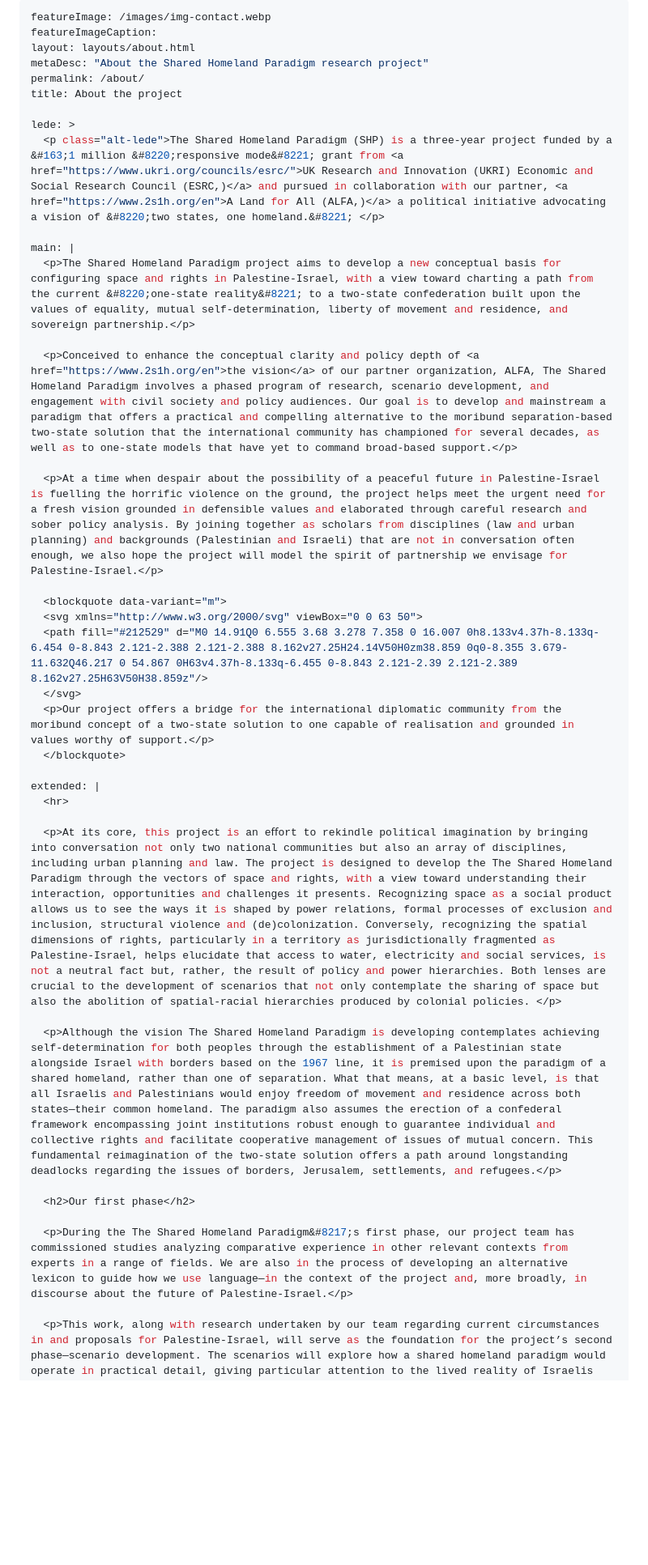
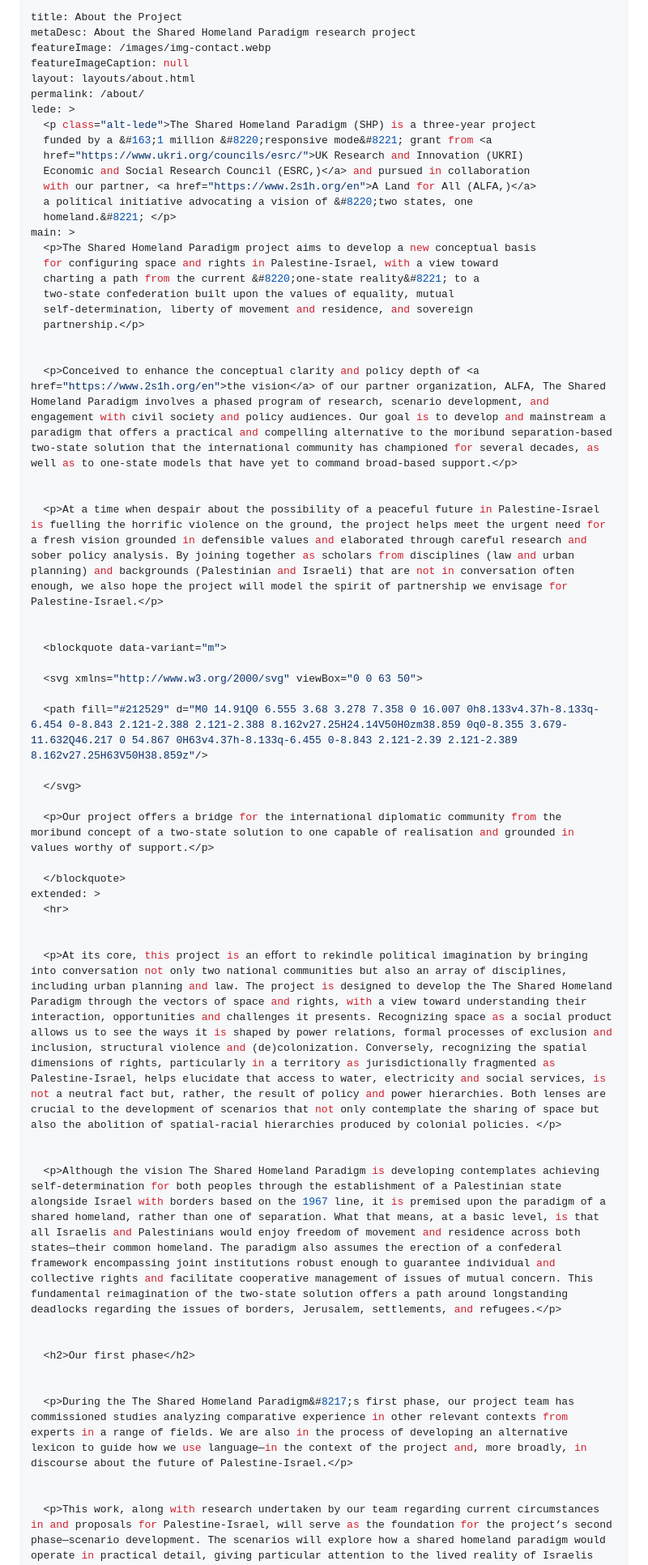
Before and after one commit to malarkey/shared-homeland-website, a Markdown page: src/about.md, the part around one of its changes. Shown at 81% size. Drawn GitHub-style; blank space fills up the shorter version.

Commit message:
Update Pages “about”

```diff
--- a/src/about.md
+++ b/src/about.md
@@ -1,38 +1,59 @@
 ---
+title: About the Project
+metaDesc: About the Shared Homeland Paradigm research project
 featureImage: /images/img-contact.webp
-featureImageCaption:
+featureImageCaption: null
 layout: layouts/about.html
-metaDesc: "About the Shared Homeland Paradigm research project"
 permalink: /about/
-title: About the project
+lede: >
+  <p class="alt-lede">The Shared Homeland Paradigm (SHP) is a three-year project
+  funded by a &#163;1 million &#8220;responsive mode&#8221; grant from <a
+  href="https://www.ukri.org/councils/esrc/">UK Research and Innovation (UKRI)
+  Economic and Social Research Council (ESRC,)</a> and pursued in collaboration
+  with our partner, <a href="https://www.2s1h.org/en">A Land for All (ALFA,)</a>
+  a political initiative advocating a vision of &#8220;two states, one
+  homeland.&#8221; </p>
+main: >
+  <p>The Shared Homeland Paradigm project aims to develop a new conceptual basis
+  for configuring space and rights in Palestine-Israel, with a view toward
+  charting a path from the current &#8220;one-state reality&#8221; to a
+  two-state confederation built upon the values of equality, mutual
+  self-determination, liberty of movement and residence, and sovereign
+  partnership.</p>
 
-lede: >
-  <p class="alt-lede">The Shared Homeland Paradigm (SHP) is a three-year project funded by a &#163;1 million &#8220;responsive mode&#8221; grant from <a href="https://www.ukri.org/councils/esrc/">UK Research and Innovation (UKRI) Economic and Social Research Council (ESRC,)</a> and pursued in collaboration with our partner, <a href="https://www.2s1h.org/en">A Land for All (ALFA,)</a> a political initiative advocating a vision of &#8220;two states, one homeland.&#8221; </p>
-
-main: |
-  <p>The Shared Homeland Paradigm project aims to develop a new conceptual basis for configuring space and rights in Palestine-Israel, with a view toward charting a path from the current &#8220;one-state reality&#8221; to a two-state confederation built upon the values of equality, mutual self-determination, liberty of movement and residence, and sovereign partnership.</p>
 
   <p>Conceived to enhance the conceptual clarity and policy depth of <a href="https://www.2s1h.org/en">the vision</a> of our partner organization, ALFA, The Shared Homeland Paradigm involves a phased program of research, scenario development, and engagement with civil society and policy audiences. Our goal is to develop and mainstream a paradigm that offers a practical and compelling alternative to the moribund separation-based two-state solution that the international community has championed for several decades, as well as to one-state models that have yet to command broad-based support.</p>
 
+
   <p>At a time when despair about the possibility of a peaceful future in Palestine-Israel is fuelling the horrific violence on the ground, the project helps meet the urgent need for a fresh vision grounded in defensible values and elaborated through careful research and sober policy analysis. By joining together as scholars from disciplines (law and urban planning) and backgrounds (Palestinian and Israeli) that are not in conversation often enough, we also hope the project will model the spirit of partnership we envisage for Palestine-Israel.</p>
 
+
   <blockquote data-variant="m">
+
   <svg xmlns="http://www.w3.org/2000/svg" viewBox="0 0 63 50">
+
   <path fill="#212529" d="M0 14.91Q0 6.555 3.68 3.278 7.358 0 16.007 0h8.133v4.37h-8.133q-6.454 0-8.843 2.121-2.388 2.121-2.388 8.162v27.25H24.14V50H0zm38.859 0q0-8.355 3.679-11.632Q46.217 0 54.867 0H63v4.37h-8.133q-6.455 0-8.843 2.121-2.39 2.121-2.389 8.162v27.25H63V50H38.859z"/>
+
   </svg>
+
   <p>Our project offers a bridge for the international diplomatic community from the moribund concept of a two-state solution to one capable of realisation and grounded in values worthy of support.</p>
+
   </blockquote>
+extended: >
+  <hr>
 
-extended: |
-  <hr>
 
   <p>At its core, this project is an eﬀort to rekindle political imagination by bringing into conversation not only two national communities but also an array of disciplines, including urban planning and law. The project is designed to develop the The Shared Homeland Paradigm through the vectors of space and rights, with a view toward understanding their interaction, opportunities and challenges it presents. Recognizing space as a social product allows us to see the ways it is shaped by power relations, formal processes of exclusion and inclusion, structural violence and (de)colonization. Conversely, recognizing the spatial dimensions of rights, particularly in a territory as jurisdictionally fragmented as Palestine-Israel, helps elucidate that access to water, electricity and social services, is not a neutral fact but, rather, the result of policy and power hierarchies. Both lenses are crucial to the development of scenarios that not only contemplate the sharing of space but also the abolition of spatial-racial hierarchies produced by colonial policies. </p>
 
+
   <p>Although the vision The Shared Homeland Paradigm is developing contemplates achieving self-determination for both peoples through the establishment of a Palestinian state alongside Israel with borders based on the 1967 line, it is premised upon the paradigm of a shared homeland, rather than one of separation. What that means, at a basic level, is that all Israelis and Palestinians would enjoy freedom of movement and residence across both states—their common homeland. The paradigm also assumes the erection of a confederal framework encompassing joint institutions robust enough to guarantee individual and collective rights and facilitate cooperative management of issues of mutual concern. This fundamental reimagination of the two-state solution offers a path around longstanding deadlocks regarding the issues of borders, Jerusalem, settlements, and refugees.</p>
+
 
   <h2>Our first phase</h2>
 
+
   <p>During the The Shared Homeland Paradigm&#8217;s first phase, our project team has commissioned studies analyzing comparative experience in other relevant contexts from experts in a range of fields. We are also in the process of developing an alternative lexicon to guide how we use language—in the context of the project and, more broadly, in discourse about the future of Palestine-Israel.</p>
+
 
   <p>This work, along with research undertaken by our team regarding current circumstances in and proposals for Palestine-Israel, will serve as the foundation for the project’s second phase—scenario development. The scenarios will explore how a shared homeland paradigm would operate in practical detail, giving particular attention to the lived reality of Israelis and Palestinians. Although The Shared Homeland Paradigm is not intended to be a utopian exercise, the scenario development process will focus initially on developing a vision for the future. At a later stage of the scenario development process, a transition plan outlining necessary legal, institutional, and infrastructural changes will be developed.</p>
 
```
Also changed, not shown: other parts of src/about.md (+8 -3 lines).
